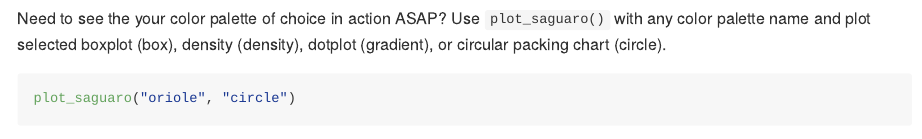
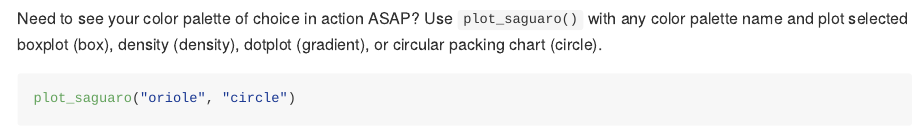
Before and after one commit to sborrego/saguaRo, an R Markdown document (README.Rmd): the page in a window 1100 px wide, from 810 px down. The pictures show the output file README.md that the author committed with the source, drawn offline in the style of GitHub.

Commit message:
updates Rmd

````diff
--- a/README.Rmd
+++ b/README.Rmd
@@ -58,7 +58,7 @@ display_saguaro("bloom")
 ```
 
 
-Need to see the your color palette of choice in action ASAP? Use `plot_saguaro()` with any color palette name and plot selected boxplot (box), density (density), dotplot (gradient), or  circular packing chart (circle).
+Need to see your color palette of choice in action ASAP? Use `plot_saguaro()` with any color palette name and plot selected boxplot (box), density (density), dotplot (gradient), or  circular packing chart (circle).
 
 ```{r mpg}
 plot_saguaro("oriole", "circle")
````
Also changed, not shown: README.md, 1 other file.
